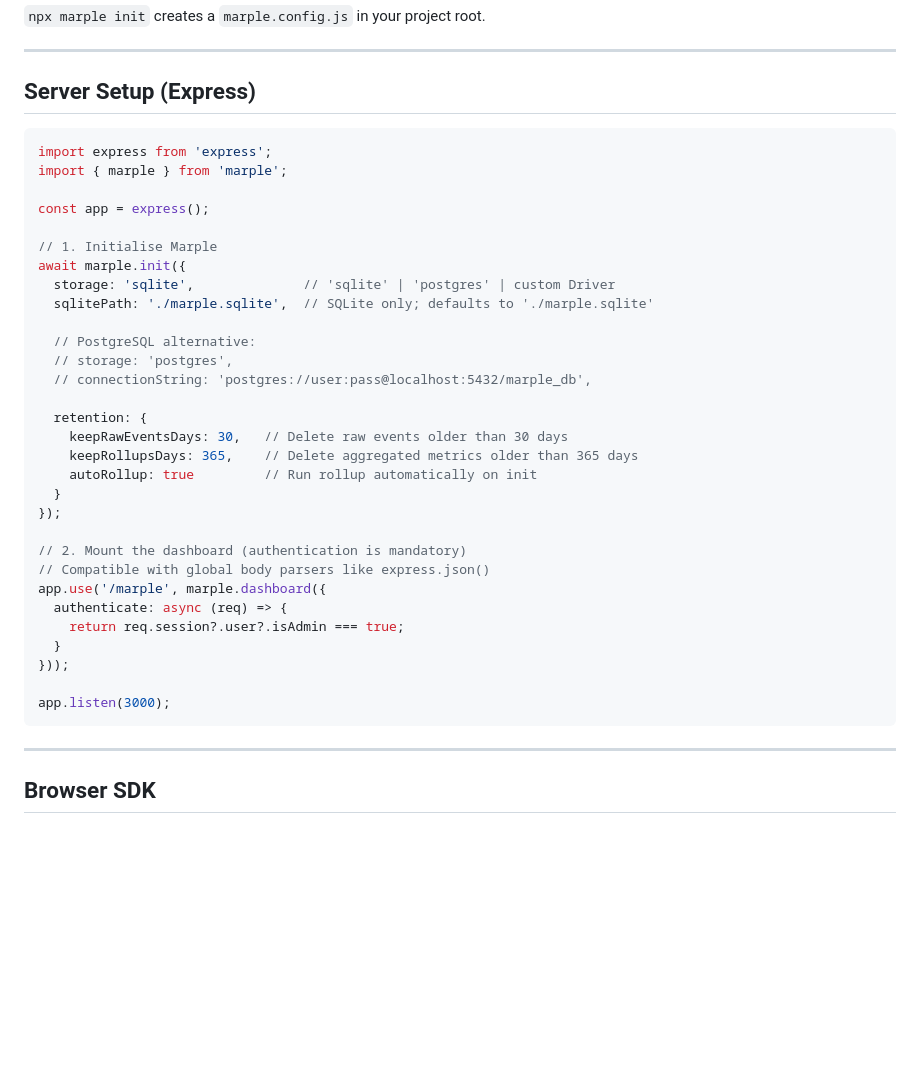
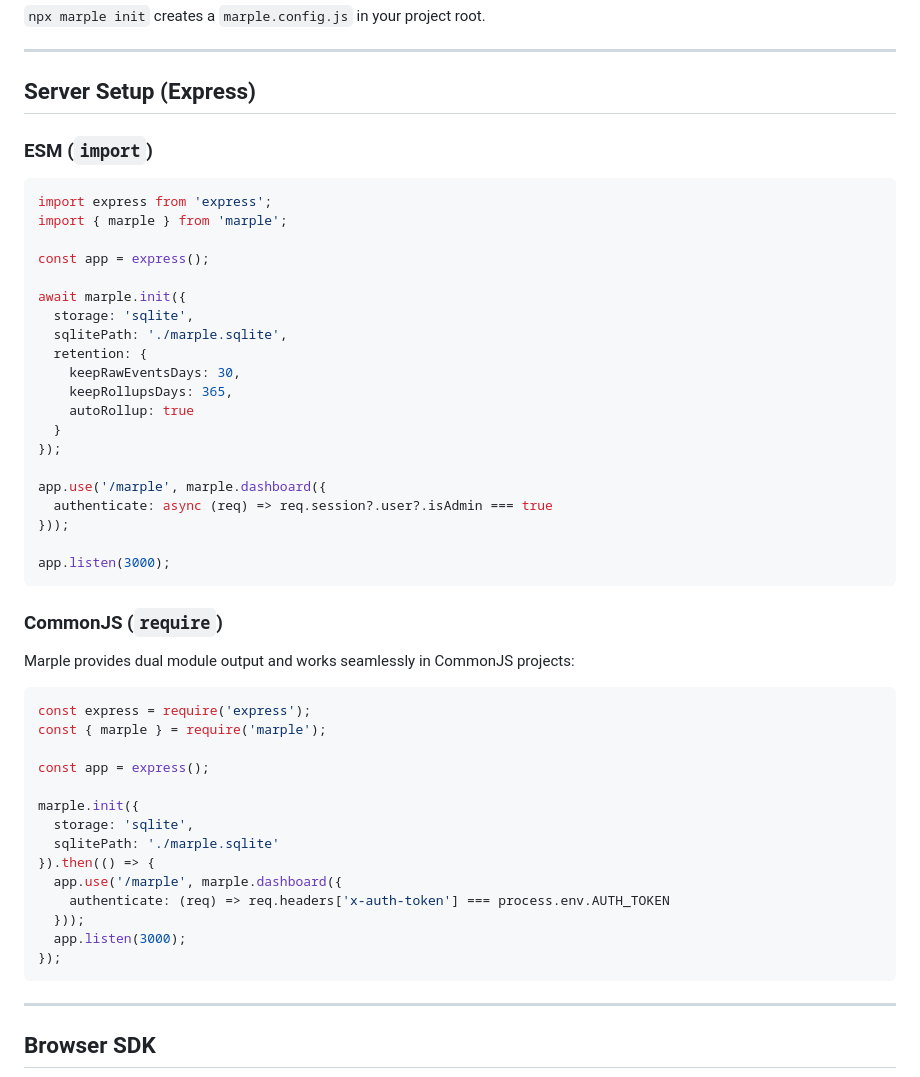
Before and after one commit to iamgatling/Marple, a Markdown page: README.md, the part around one of its changes. GitHub-like rendering; blank space fills up the shorter version.

````diff
--- a/README.md
+++ b/README.md
@@ -49,37 +49,50 @@ npx marple init
 
 ## Server Setup (Express)
 
+### ESM (`import`)
+
 ```js
 import express from 'express';
 import { marple } from 'marple';
 
 const app = express();
 
-// 1. Initialise Marple
 await marple.init({
-  storage: 'sqlite',              // 'sqlite' | 'postgres' | custom Driver
-  sqlitePath: './marple.sqlite',  // SQLite only; defaults to './marple.sqlite'
-
-  // PostgreSQL alternative:
-  // storage: 'postgres',
-  // connectionString: 'postgres://user:pass@localhost:5432/marple_db',
-
+  storage: 'sqlite',
+  sqlitePath: './marple.sqlite',
   retention: {
-    keepRawEventsDays: 30,   // Delete raw events older than 30 days
-    keepRollupsDays: 365,    // Delete aggregated metrics older than 365 days
-    autoRollup: true         // Run rollup automatically on init
+    keepRawEventsDays: 30,
+    keepRollupsDays: 365,
+    autoRollup: true
   }
 });
 
-// 2. Mount the dashboard (authentication is mandatory)
-// Compatible with global body parsers like express.json()
 app.use('/marple', marple.dashboard({
-  authenticate: async (req) => {
-    return req.session?.user?.isAdmin === true;
-  }
+  authenticate: async (req) => req.session?.user?.isAdmin === true
 }));
 
 app.listen(3000);
+```
+
+### CommonJS (`require`)
+
+Marple provides dual module output and works seamlessly in CommonJS projects:
+
+```js
+const express = require('express');
+const { marple } = require('marple');
+
+const app = express();
+
+marple.init({
+  storage: 'sqlite',
+  sqlitePath: './marple.sqlite'
+}).then(() => {
+  app.use('/marple', marple.dashboard({
+    authenticate: (req) => req.headers['x-auth-token'] === process.env.AUTH_TOKEN
+  }));
+  app.listen(3000);
+});
 ```
 
 ---
````
Also changed, not shown: other parts of README.md (+25 -0 lines).
